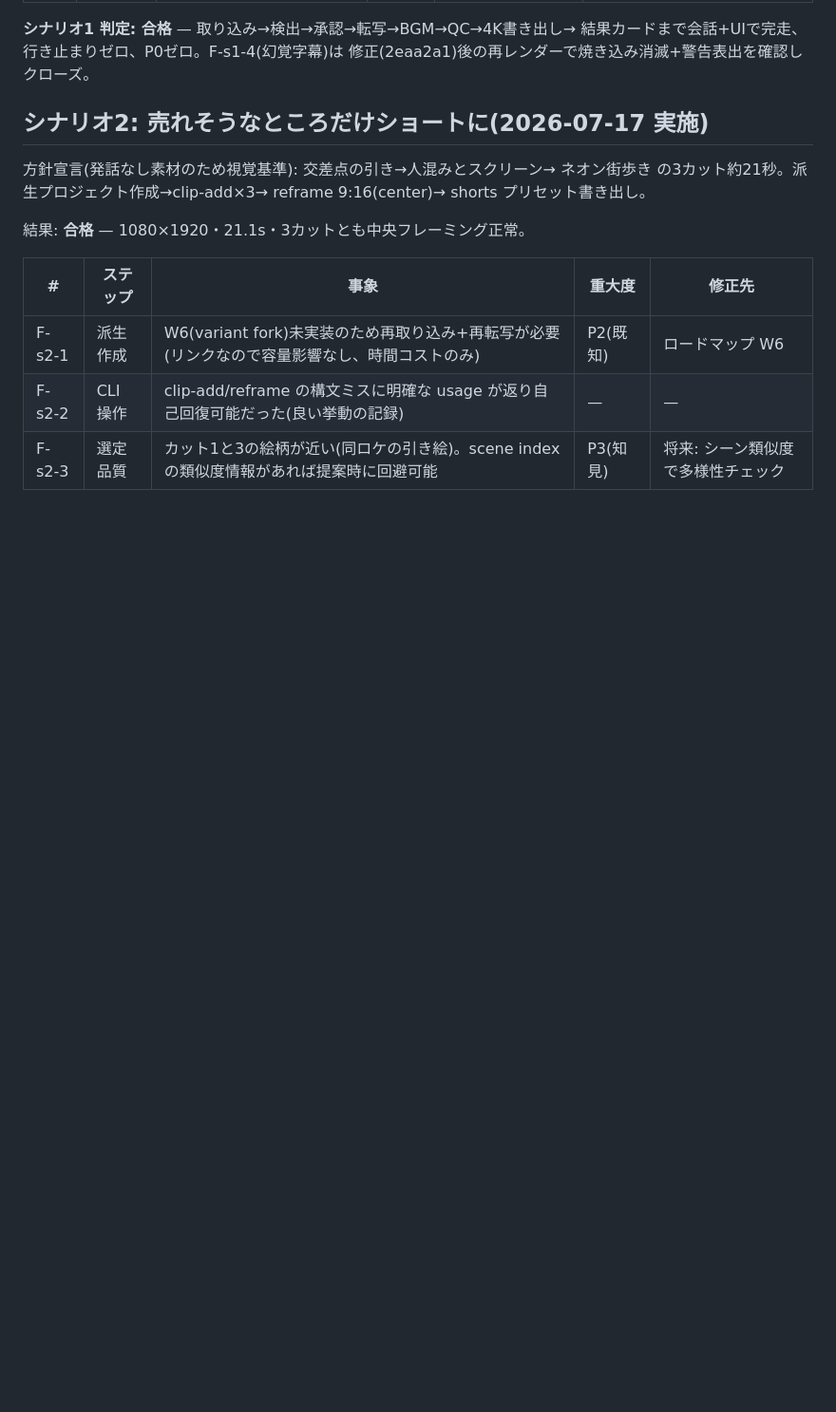
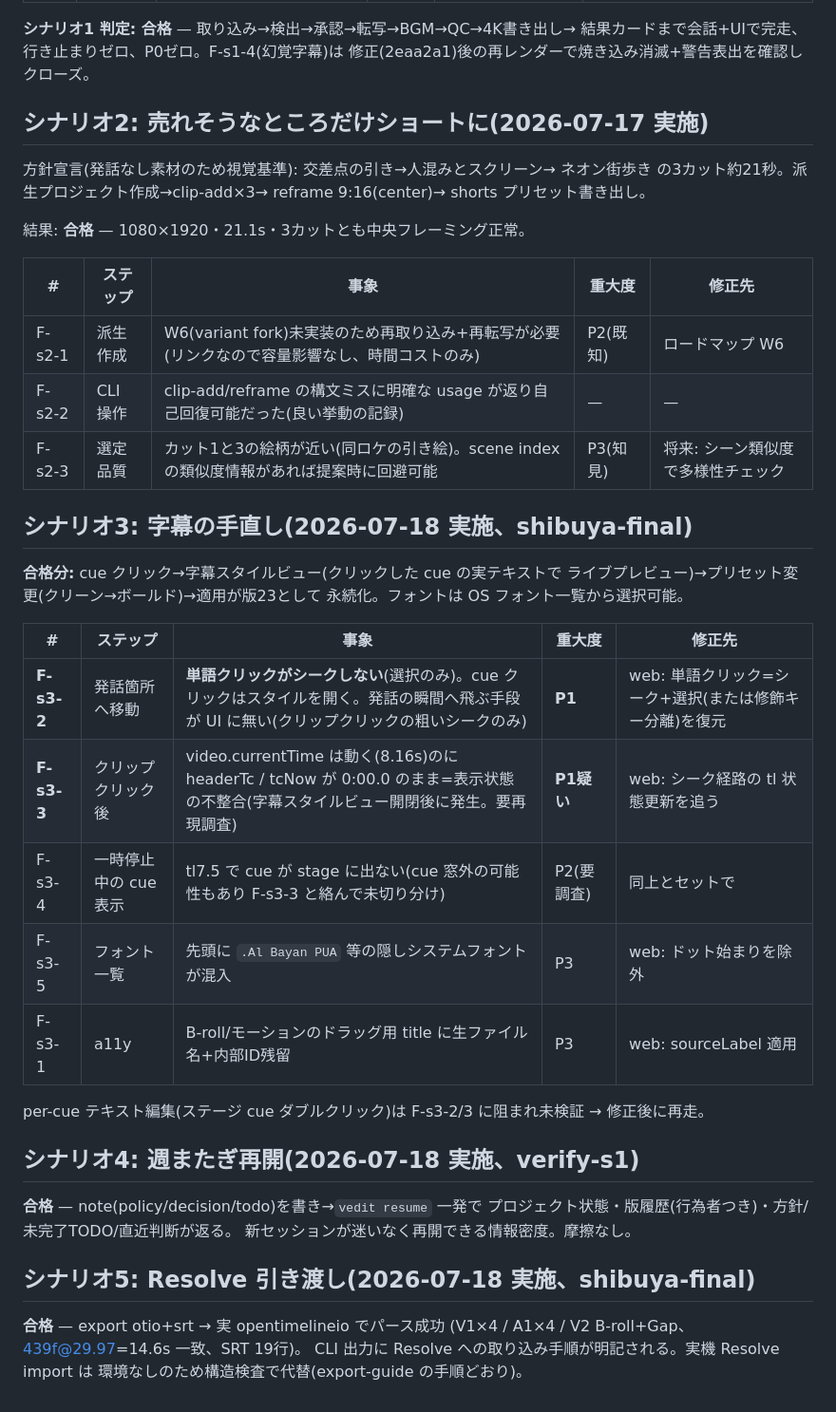
Before and after one commit to akakeishin/vedit, a Markdown page: docs/verification-log.md, the part around the change. Shown at 95% size. Drawn GitHub-style; blank space fills up the shorter version.

Commit message:
docs: 検証ログ — シナリオ3(部分合格・シーク系P1発見)/4合格/5合格
Co-Authored-By: Claude Fable 5 <noreply@anthropic.com>

```diff
--- a/docs/verification-log.md
+++ b/docs/verification-log.md
@@ -37,3 +37,33 @@ reframe 9:16(center)→ shorts プリセット書き出し。
 | F-s2-1 | 派生作成 | W6(variant fork)未実装のため再取り込み+再転写が必要(リンクなので容量影響なし、時間コストのみ) | P2(既知) | ロードマップ W6 |
 | F-s2-2 | CLI 操作 | clip-add/reframe の構文ミスに明確な usage が返り自己回復可能だった(良い挙動の記録) | — | — |
 | F-s2-3 | 選定品質 | カット1と3の絵柄が近い(同ロケの引き絵)。scene index の類似度情報があれば提案時に回避可能 | P3(知見) | 将来: シーン類似度で多様性チェック |
+
+## シナリオ3: 字幕の手直し(2026-07-18 実施、shibuya-final)
+
+**合格分:** cue クリック→字幕スタイルビュー(クリックした cue の実テキストで
+ライブプレビュー)→プリセット変更(クリーン→ボールド)→適用が版23として
+永続化。フォントは OS フォント一覧から選択可能。
+
+| # | ステップ | 事象 | 重大度 | 修正先 |
+|---|---|---|---|---|
+| **F-s3-2** | 発話箇所へ移動 | **単語クリックがシークしない**(選択のみ)。cue クリックはスタイルを開く。発話の瞬間へ飛ぶ手段が UI に無い(クリップクリックの粗いシークのみ) | **P1** | web: 単語クリック=シーク+選択(または修飾キー分離)を復元 |
+| **F-s3-3** | クリップクリック後 | video.currentTime は動く(8.16s)のに headerTc / tcNow が 0:00.0 のまま=表示状態の不整合(字幕スタイルビュー開閉後に発生。要再現調査) | **P1疑い** | web: シーク経路の tl 状態更新を追う |
+| F-s3-4 | 一時停止中の cue 表示 | tl7.5 で cue が stage に出ない(cue 窓外の可能性もあり F-s3-3 と絡んで未切り分け) | P2(要調査) | 同上とセットで |
+| F-s3-5 | フォント一覧 | 先頭に `.Al Bayan PUA` 等の隠しシステムフォントが混入 | P3 | web: ドット始まりを除外 |
+| F-s3-1 | a11y | B-roll/モーションのドラッグ用 title に生ファイル名+内部ID残留 | P3 | web: sourceLabel 適用 |
+
+per-cue テキスト編集(ステージ cue ダブルクリック)は F-s3-2/3 に阻まれ未検証
+→ 修正後に再走。
+
+## シナリオ4: 週またぎ再開(2026-07-18 実施、verify-s1)
+
+**合格** — note(policy/decision/todo)を書き→`vedit resume` 一発で
+プロジェクト状態・版履歴(行為者つき)・方針/未完了TODO/直近判断が返る。
+新セッションが迷いなく再開できる情報密度。摩擦なし。
+
+## シナリオ5: Resolve 引き渡し(2026-07-18 実施、shibuya-final)
+
+**合格** — export otio+srt → 実 opentimelineio でパース成功
+(V1×4 / A1×4 / V2 B-roll+Gap、439f@29.97=14.6s 一致、SRT 19行)。
+CLI 出力に Resolve への取り込み手順が明記される。実機 Resolve import は
+環境なしのため構造検査で代替(export-guide の手順どおり)。
```
